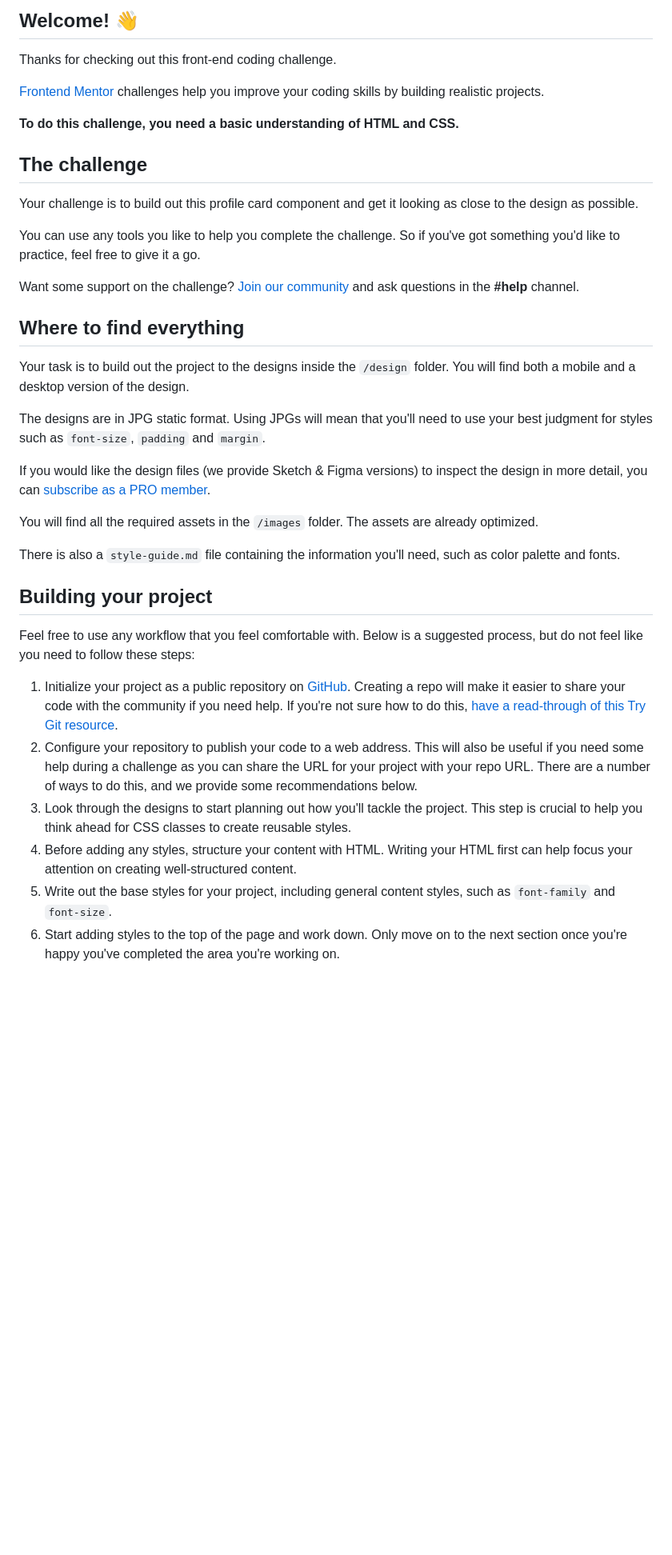
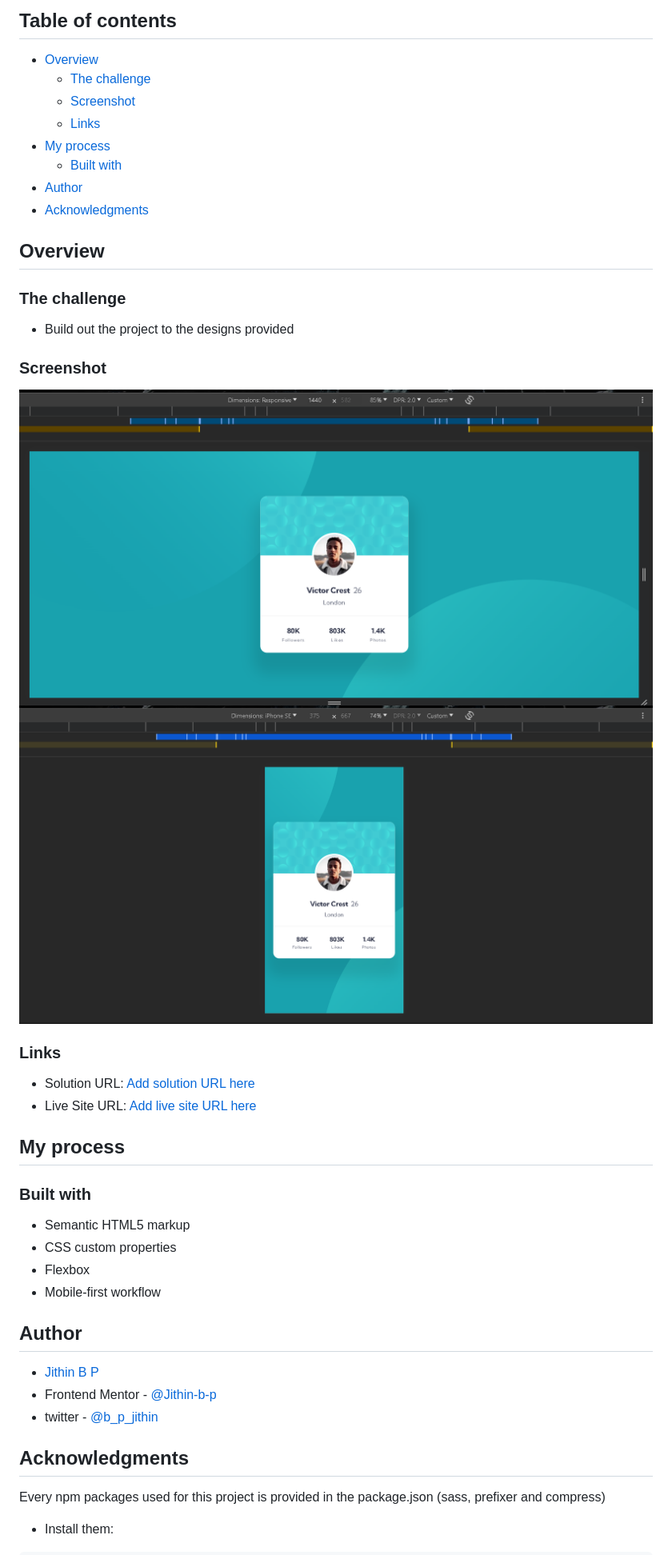
Before and after one commit to Jithin-b-p/profile-card-component-main, a Markdown page: README.md, the part around the change printed below. Shown: that part at 80% size. Drawn GitHub-style; pictures changed too: assets/srnshot-desk.png (added), assets/srnshot-mob.png (added); blank space fills up the shorter version.

```diff
--- a/README.md
+++ b/README.md
@@ -4,40 +4,50 @@
 
-## Welcome! 👋
+## Table of contents
 
-Thanks for checking out this front-end coding challenge.
+- [Overview](#overview)
+  - [The challenge](#the-challenge)
+  - [Screenshot](#screenshot)
+  - [Links](#links)
+- [My process](#my-process)
+  - [Built with](#built-with)
+- [Author](#author)
+- [Acknowledgments](#acknowledgments)
 
-[Frontend Mentor](https://www.frontendmentor.io) challenges help you improve your coding skills by building realistic projects.
+## Overview
 
-**To do this challenge, you need a basic understanding of HTML and CSS.**
+### The challenge
 
-## The challenge
+- Build out the project to the designs provided
 
-Your challenge is to build out this profile card component and get it looking as close to the design as possible.
+### Screenshot
 
-You can use any tools you like to help you complete the challenge. So if you've got something you'd like to practice, feel free to give it a go.
+![](./assets/srnshot-desk.png)
+![](./assets/srnshot-mob.png)
 
-Want some support on the challenge? [Join our community](https://www.frontendmentor.io/community) and ask questions in the **#help** channel.
+### Links
 
-## Where to find everything
+- Solution URL: [Add solution URL here](https://your-solution-url.com)
+- Live Site URL: [Add live site URL here](https://your-live-site-url.com)
 
-Your task is to build out the project to the designs inside the `/design` folder. You will find both a mobile and a desktop version of the design.
+## My process
 
-The designs are in JPG static format. Using JPGs will mean that you'll need to use your best judgment for styles such as `font-size`, `padding` and `margin`.
+### Built with
 
-If you would like the design files (we provide Sketch & Figma versions) to inspect the design in more detail, you can [subscribe as a PRO member](https://www.frontendmentor.io/pro).
+- Semantic HTML5 markup
+- CSS custom properties
+- Flexbox
+- Mobile-first workflow
 
-You will find all the required assets in the `/images` folder. The assets are already optimized.
+## Author
 
-There is also a `style-guide.md` file containing the information you'll need, such as color palette and fonts.
+- [Jithin B P]()
+- Frontend Mentor - [@Jithin-b-p](https://www.frontendmentor.io/profile/Jithin-b-p)
+- twitter - [@b_p_jithin](https://twitter.com/b_p_jithin)
 
-## Building your project
+## Acknowledgments
 
-Feel free to use any workflow that you feel comfortable with. Below is a suggested process, but do not feel like you need to follow these steps:
+Every npm packages used for this project is provided in the package.json
+(sass, prefixer and compress)
 
-1. Initialize your project as a public repository on [GitHub](https://github.com/). Creating a repo will make it easier to share your code with the community if you need help. If you're not sure how to do this, [have a read-through of this Try Git resource](https://try.github.io/).
-2. Configure your repository to publish your code to a web address. This will also be useful if you need some help during a challenge as you can share the URL for your project with your repo URL. There are a number of ways to do this, and we provide some recommendations below.
-3. Look through the designs to start planning out how you'll tackle the project. This step is crucial to help you think ahead for CSS classes to create reusable styles.
-4. Before adding any styles, structure your content with HTML. Writing your HTML first can help focus your attention on creating well-structured content.
-5. Write out the base styles for your project, including general content styles, such as `font-family` and `font-size`.
-6. Start adding styles to the top of the page and work down. Only move on to the next section once you're happy you've completed the area you're working on.
+- Install them:
 
```
Also changed, not shown: other parts of README.md (+10 -43 lines), README-template.md (deleted, +0 -108 lines), 9 other files.
